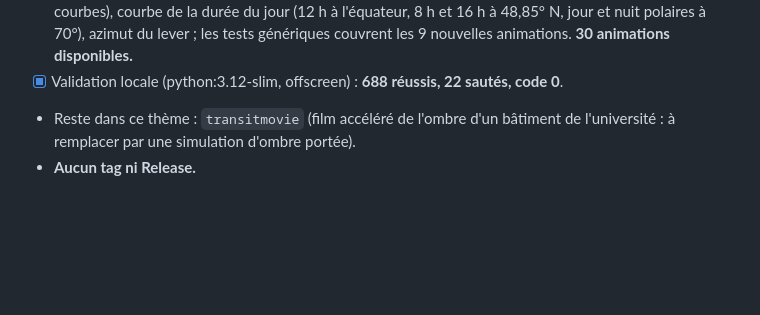
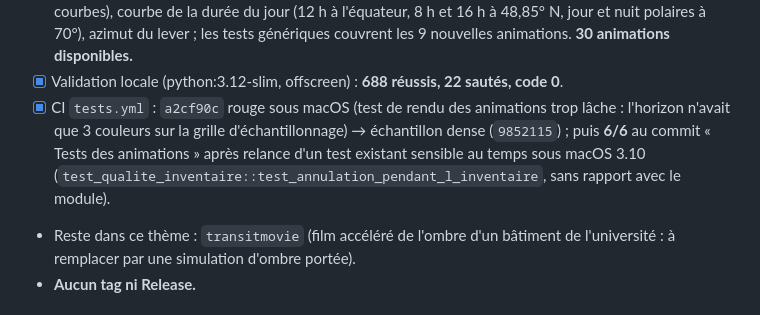
Before and after one commit to ARP273-ROSE/coupole, a Markdown page: PROGRESSION.md, the part around the change. Drawn GitHub-style; blank space fills up the shorter version.

Commit message:
PROGRESSION : CI 6/6 du module Animations (0.3.0, lots 1 et 1 bis)

```diff
--- a/PROGRESSION.md
+++ b/PROGRESSION.md
@@ -919,6 +919,10 @@ Nebraska-Lincoln (Flash/ActionScript, Apache 2.0) ; lot 1 = 21 animations (repè
   courbes), courbe de la durée du jour (12 h à l'équateur, 8 h et 16 h à 48,85° N, jour et nuit polaires à 70°),
   azimut du lever ; les tests génériques couvrent les 9 nouvelles animations.  **30 animations disponibles.**
 - [x] Validation locale (python:3.12-slim, offscreen) : **688 réussis, 22 sautés, code 0**.
+- [x] CI `tests.yml` : `a2cf90c` rouge sous macOS (test de rendu des animations trop lâche : l'horizon n'avait que 3
+  couleurs sur la grille d'échantillonnage) → échantillon dense (`9852115`) ; puis **6/6** au commit
+  « Tests des animations » après relance d'un test existant sensible au temps sous macOS 3.10
+  (`test_qualite_inventaire::test_annulation_pendant_l_inventaire`, sans rapport avec le module).
 - Reste dans ce thème : `transitmovie` (film accéléré de l'ombre d'un bâtiment de l'université : à remplacer par une
   simulation d'ombre portée).
 - **Aucun tag ni Release.**
```
